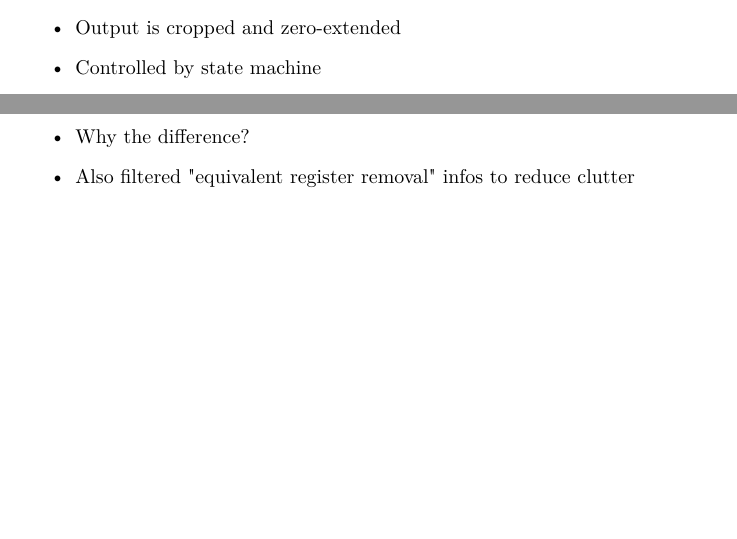
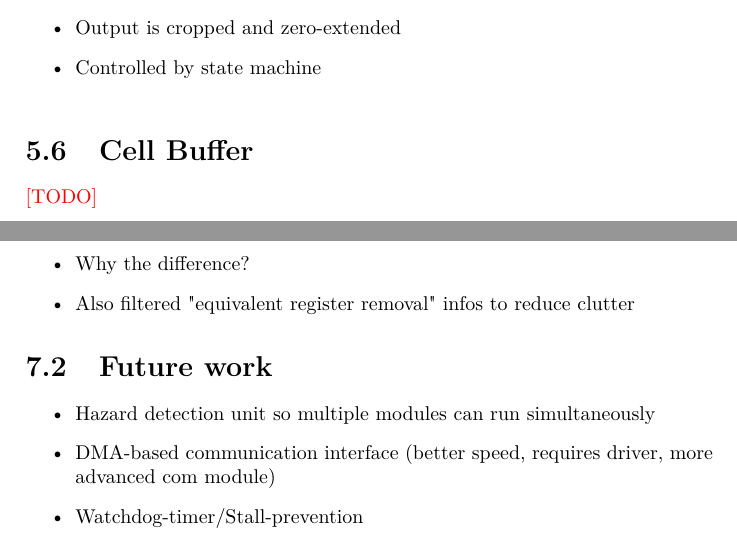
Before and after one commit to lundal/carp-thesis, a LaTeX thesis (thesis.tex, which reads chapters/discussion.tex, chapters/implementation.tex): two parts of pages 31 and 37 of 39, joined at a grey line, cut so that both start at the same text, the shorter picture padded with empty space. Compiled offline with pdfLaTeX.

Commit message:
Add various todos

```diff
--- a/chapters/discussion.tex
+++ b/chapters/discussion.tex
@@ -12,3 +12,11 @@
     \item Why the difference?
     \item Also filtered "equivalent register removal" infos to reduce clutter
 \end{itemize}
+
+\section{Future work}
+
+\begin{itemize}
+    \item Hazard detection unit so multiple modules can run simultaneously
+    \item DMA-based communication interface (better speed, requires driver, more advanced com module)
+    \item Watchdog-timer/Stall-prevention
+\end{itemize}
--- a/chapters/implementation.tex
+++ b/chapters/implementation.tex
@@ -405,6 +406,12 @@ This is due to...
     \caption{Cell Writer Reader state machine}
     \label{fig:statemachine-cell-writer-reader}
 \end{figure}
+
+%==============================================================================%
+
+\section{Cell Buffer}
+
+\TODO
 
 %==============================================================================%
 
```
Also changed, not shown: chapters/implementation.tex (1 more changed lines).
